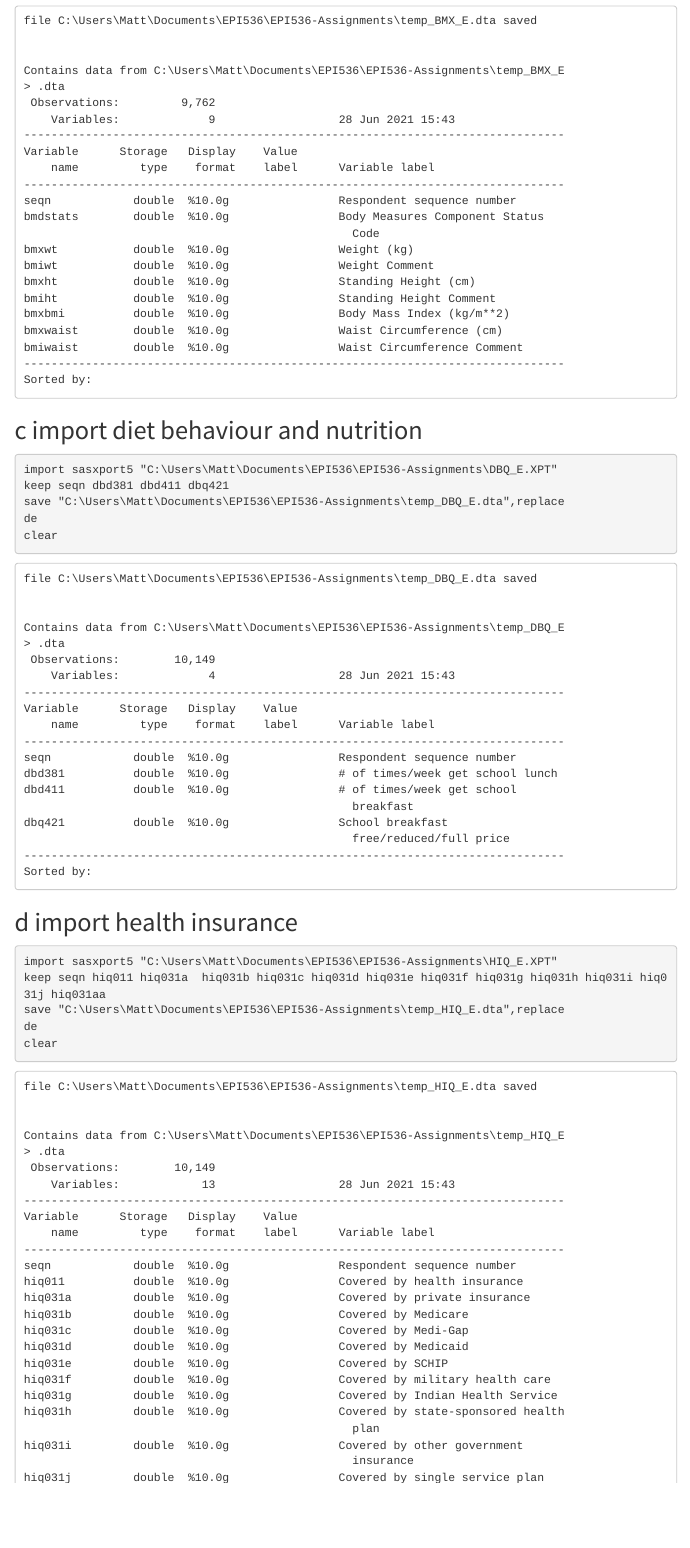
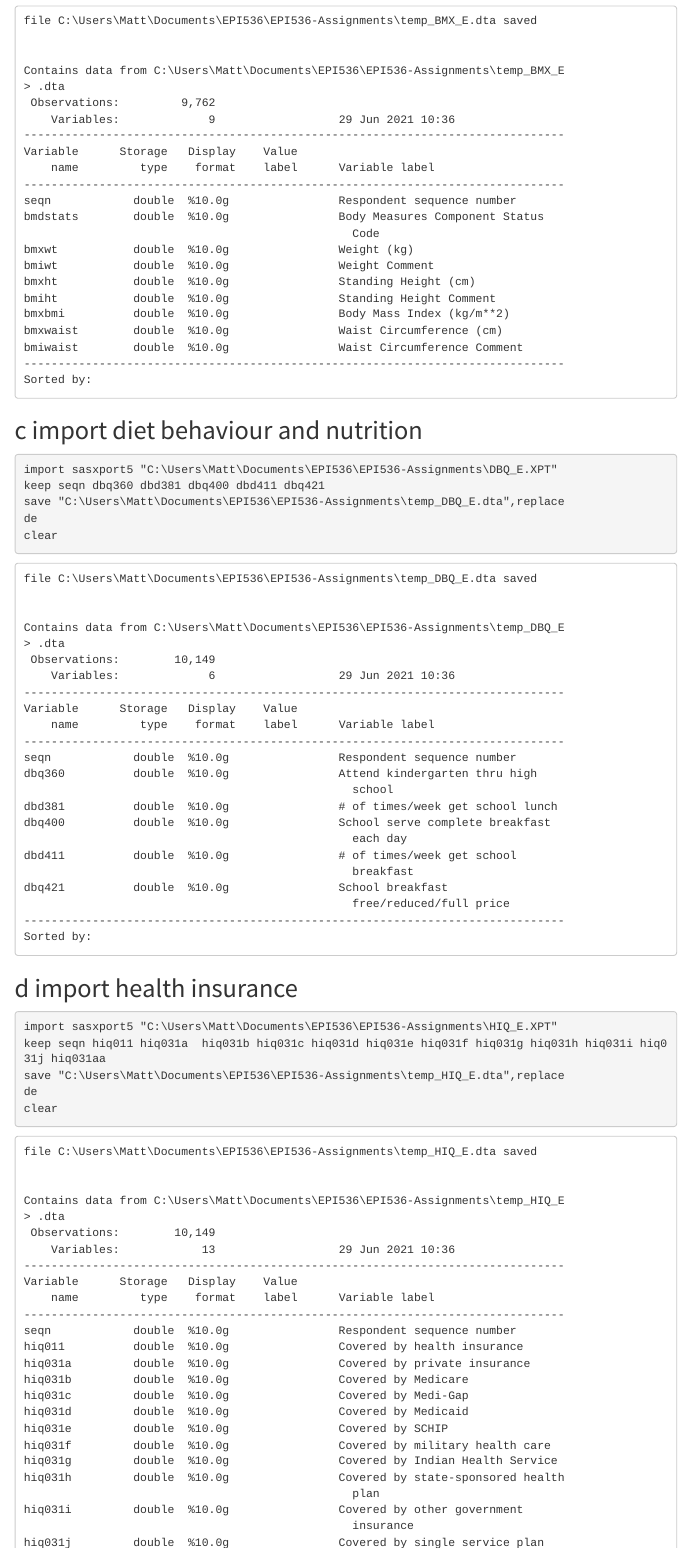
Before and after one commit to matthew-hoctor/EPI536-Assignments, an R Markdown document (E2.Rmd): the page in a window 1100 px wide, from 2820 px down. The pictures show the output file E2.html that the author committed with the source, opened offline; menus at the side of the page are left out.

Commit message:
Updated variables in E2

````diff
--- a/E2.Rmd
+++ b/E2.Rmd
@@ -86,7 +86,7 @@ clear
 
 ```{stata}
 import sasxport5 "C:\Users\Matt\Documents\EPI536\EPI536-Assignments\DBQ_E.XPT"
-keep seqn dbd381 dbd411 dbq421
+keep seqn dbq360 dbd381 dbq400 dbd411 dbq421
 save "C:\Users\Matt\Documents\EPI536\EPI536-Assignments\temp_DBQ_E.dta",replace
 de
 clear
````
Also changed, not shown: E2.html.
